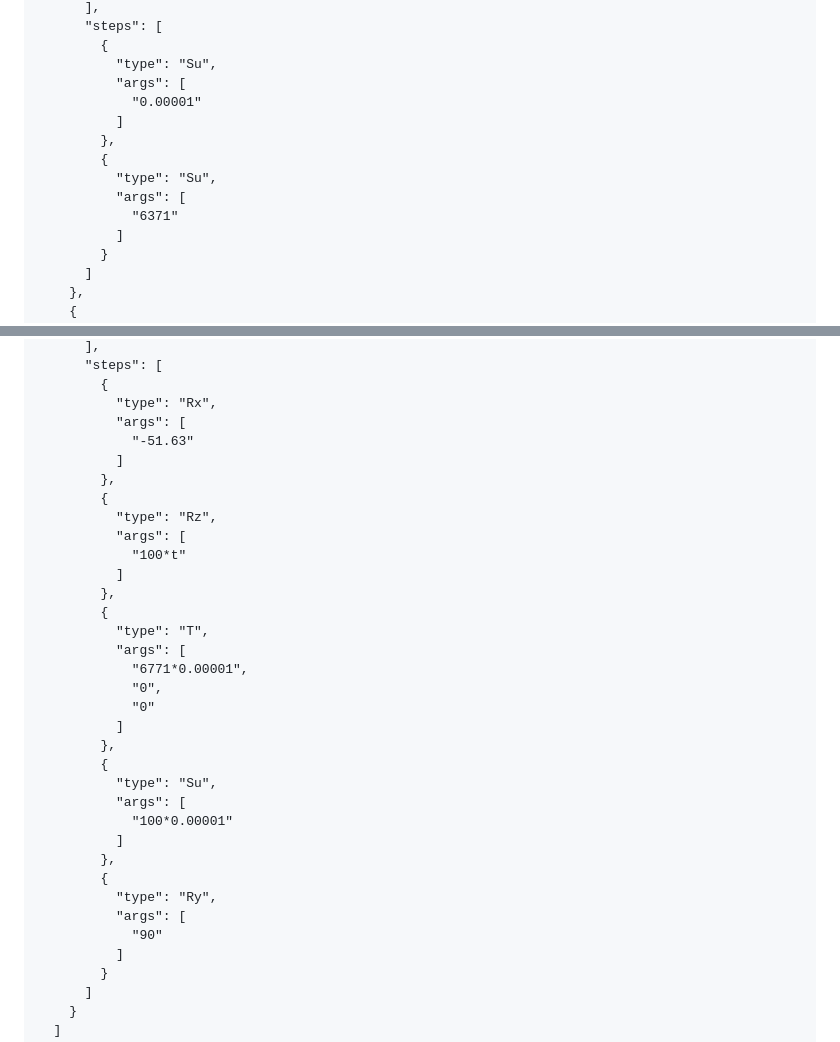
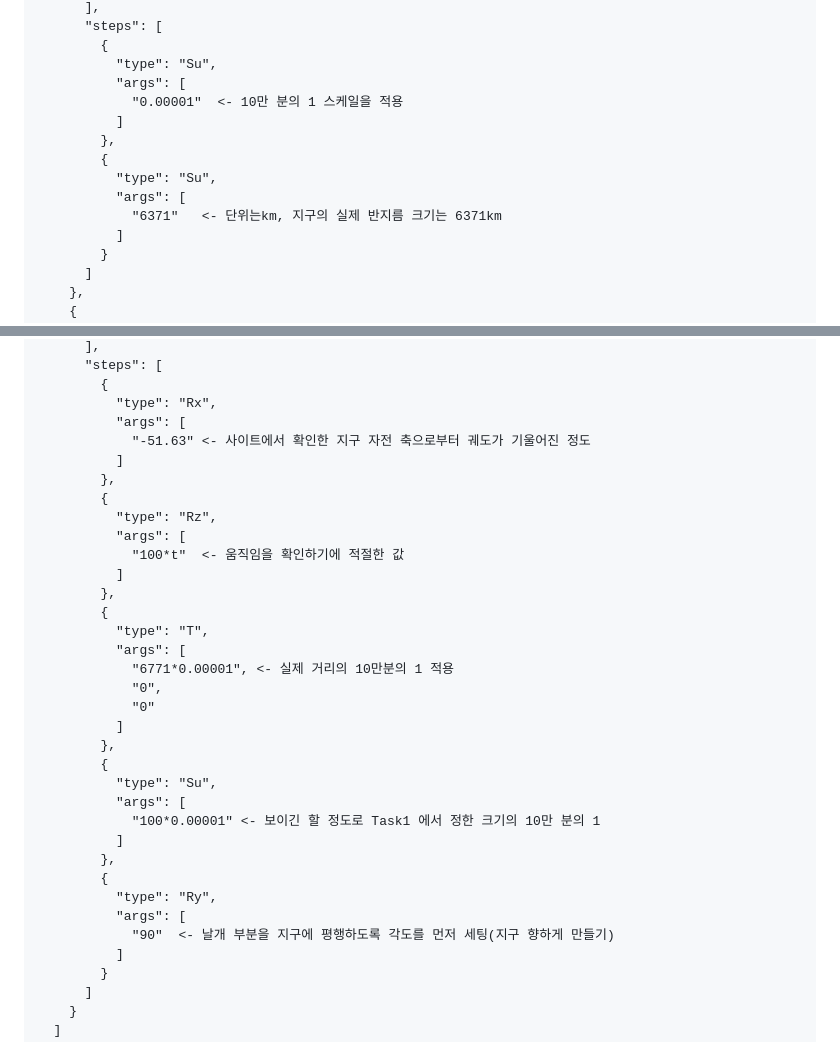
Before and after one commit to kimjte3413-boop/CG-2026-solarsystem, a Markdown page: week2/week2.md, 2 parts joined by grey strips. Drawn GitHub-style.

Commit message:
Update comments in week2.md for clarity

```diff
--- a/week2/week2.md
+++ b/week2/week2.md
@@ -39,13 +39,13 @@
         {
           "type": "Su",
           "args": [
-            "0.00001"
+            "0.00001"  <- 10만 분의 1 스케일을 적용
           ]
         },
         {
           "type": "Su",
           "args": [
-            "6371"
+            "6371"   <- 단위는km, 지구의 실제 반지름 크기는 6371km
           ]
         }
       ]
@@ -93,19 +93,19 @@
         {
           "type": "Rx",
           "args": [
-            "-51.63"
+            "-51.63" <- 사이트에서 확인한 지구 자전 축으로부터 궤도가 기울어진 정도
           ]
         },
         {
           "type": "Rz",
           "args": [
-            "100*t"
+            "100*t"  <- 움직임을 확인하기에 적절한 값
           ]
         },
         {
           "type": "T",
           "args": [
-            "6771*0.00001",
+            "6771*0.00001", <- 실제 거리의 10만분의 1 적용
             "0",
             "0"
           ]
@@ -113,13 +113,13 @@
         {
           "type": "Su",
           "args": [
-            "100*0.00001"
+            "100*0.00001" <- 보이긴 할 정도로 Task1 에서 정한 크기의 10만 분의 1
           ]
         },
         {
           "type": "Ry",
           "args": [
-            "90"
+            "90"  <- 날개 부분을 지구에 평행하도록 각도를 먼저 세팅(지구 향하게 만들기)
           ]
         }
       ]
```
